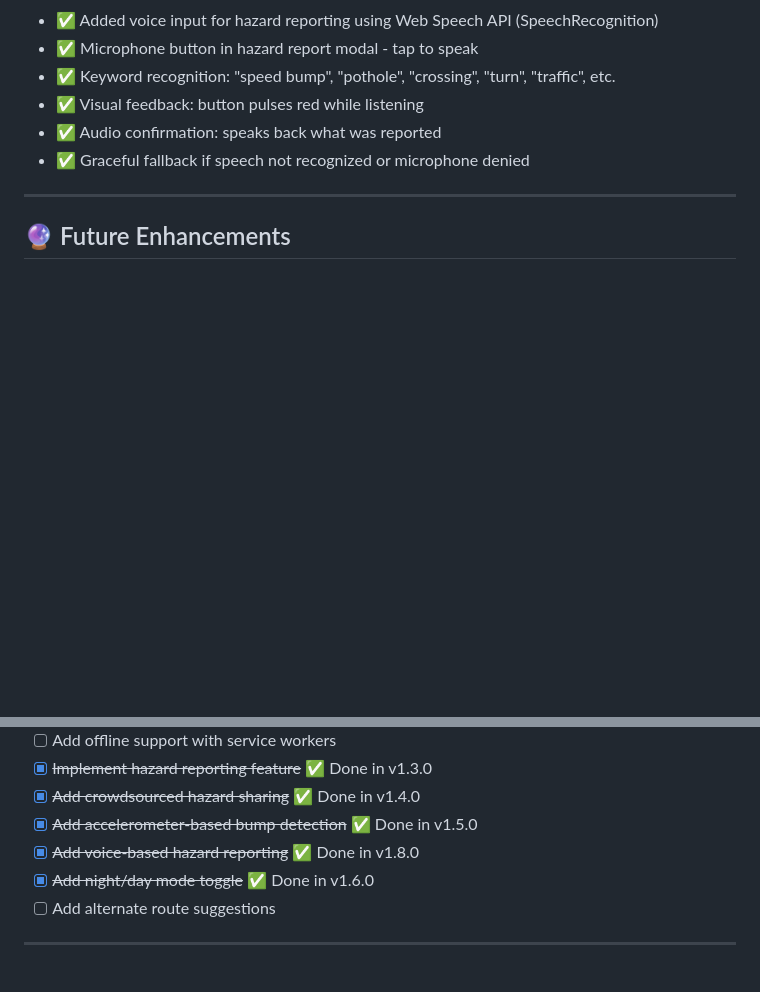
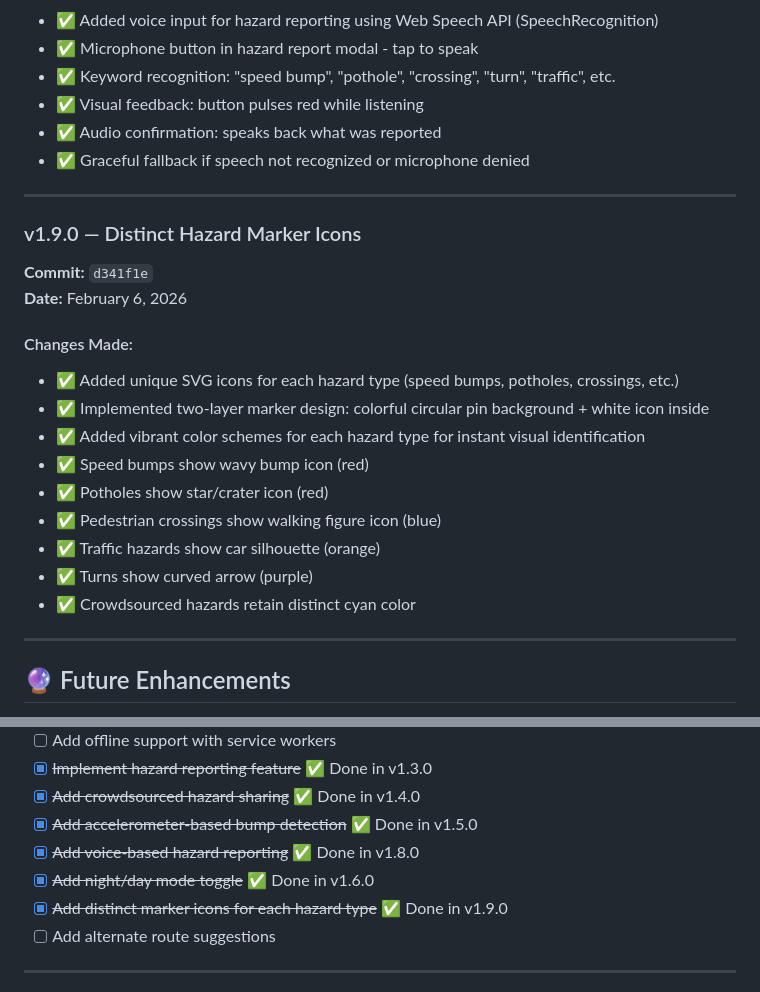
Before and after one commit to thesamotar/SafeMaps, a Markdown page: README.md, 2 parts joined by grey strips. GitHub-like rendering; blank space fills up the shorter version.

Commit message:
docs: Update README with v1.9.0 changelog for distinct marker icons

```diff
--- a/README.md
+++ b/README.md
@@ -343,6 +343,24 @@ SafeMaps/
 
 ---
 
+### v1.9.0 — Distinct Hazard Marker Icons
+
+**Commit:** `d341f1e`
+**Date:** February 6, 2026
+
+#### Changes Made:
+- ✅ Added unique SVG icons for each hazard type (speed bumps, potholes, crossings, etc.)
+- ✅ Implemented two-layer marker design: colorful circular pin background + white icon inside
+- ✅ Added vibrant color schemes for each hazard type for instant visual identification
+- ✅ Speed bumps show wavy bump icon (red)
+- ✅ Potholes show star/crater icon (red)
+- ✅ Pedestrian crossings show walking figure icon (blue)
+- ✅ Traffic hazards show car silhouette (orange)
+- ✅ Turns show curved arrow (purple)
+- ✅ Crowdsourced hazards retain distinct cyan color
+
+---
+
 ## 🔮 Future Enhancements
 
 - [ ] Add hazard type filtering in the UI
@@ -356,6 +374,7 @@ SafeMaps/
 - [x] ~~Add accelerometer-based bump detection~~ ✅ Done in v1.5.0
 - [x] ~~Add voice-based hazard reporting~~ ✅ Done in v1.8.0
 - [x] ~~Add night/day mode toggle~~ ✅ Done in v1.6.0
+- [x] ~~Add distinct marker icons for each hazard type~~ ✅ Done in v1.9.0
 - [ ] Add alternate route suggestions
 
 ---
```
